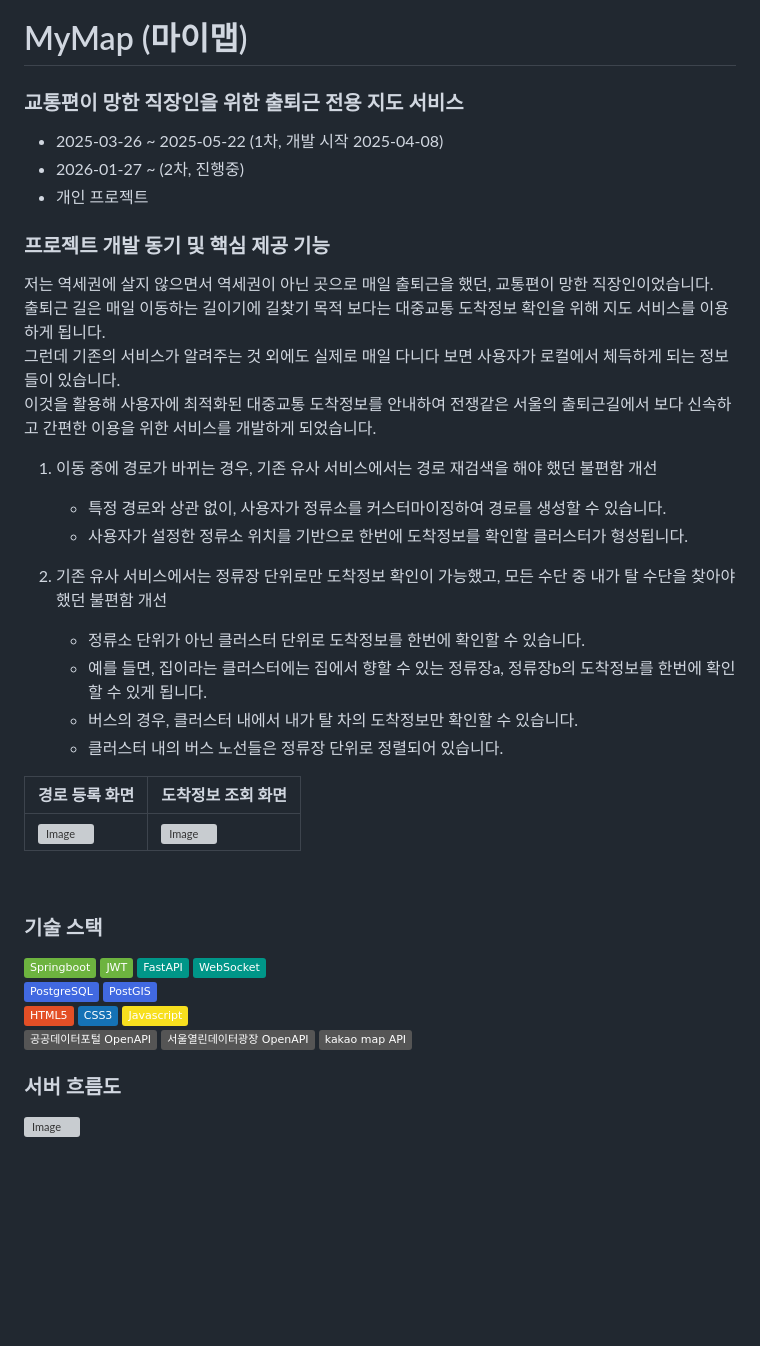
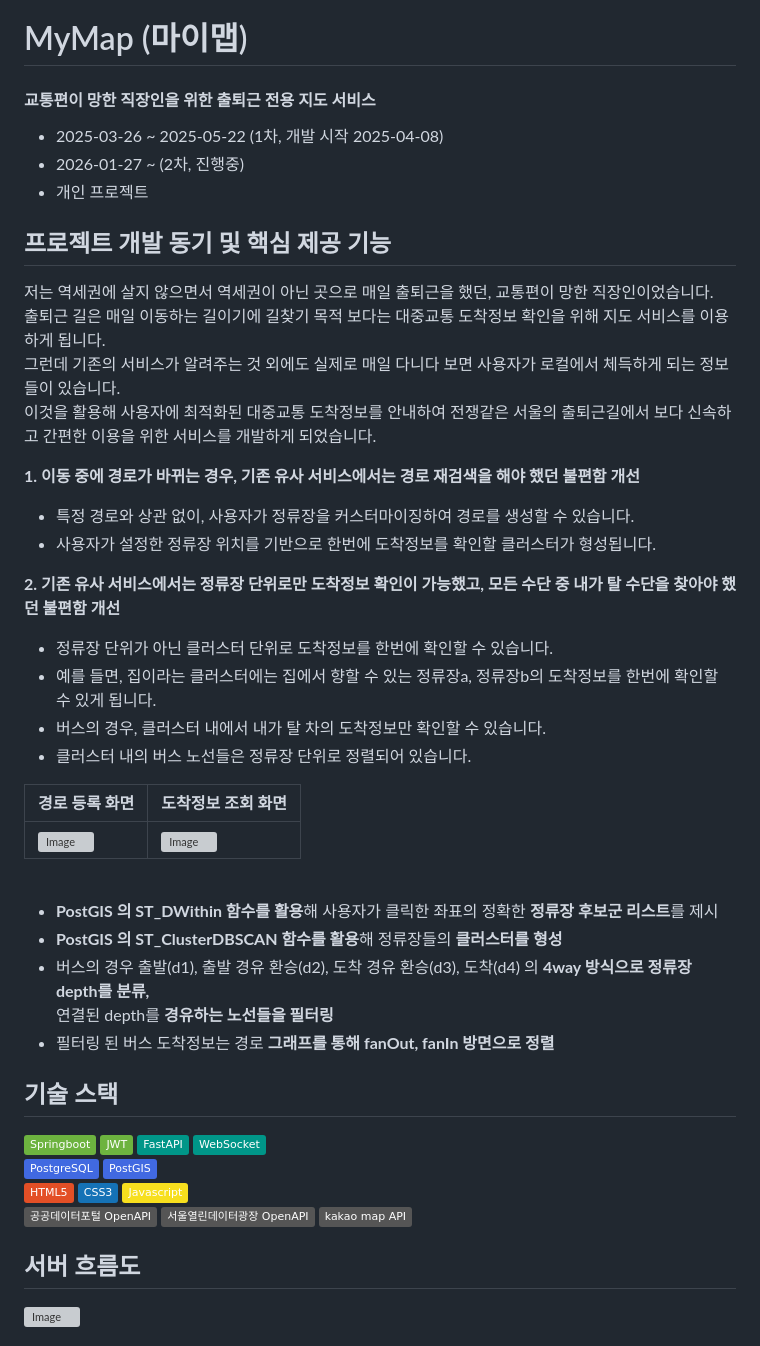
Before and after one commit to loveyrooney/mymap, a Markdown page: README.md, the part around one of its changes. Drawn GitHub-style; badges without logos; blank space fills up the shorter version; grey boxes are pictures that could not be loaded.

```diff
--- a/README.md
+++ b/README.md
@@ -1,21 +1,21 @@
 # MyMap (마이맵)
-### 교통편이 망한 직장인을 위한 출퇴근 전용 지도 서비스
+#### 교통편이 망한 직장인을 위한 출퇴근 전용 지도 서비스
  - 2025-03-26 ~ 2025-05-22 (1차, 개발 시작 2025-04-08)
  - 2026-01-27 ~ (2차, 진행중)
  - 개인 프로젝트
 
-### 프로젝트 개발 동기 및 핵심 제공 기능
+## 프로젝트 개발 동기 및 핵심 제공 기능
 저는 역세권에 살지 않으면서 역세권이 아닌 곳으로 매일 출퇴근을 했던, 교통편이 망한 직장인이었습니다.<br>
 출퇴근 길은 매일 이동하는 길이기에 길찾기 목적 보다는 대중교통 도착정보 확인을 위해 지도 서비스를 이용하게 됩니다. <br>
 그런데 기존의 서비스가 알려주는 것 외에도 실제로 매일 다니다 보면 사용자가 로컬에서 체득하게 되는 정보들이 있습니다. <br>
 이것을 활용해 사용자에 최적화된 대중교통 도착정보를 안내하여 전쟁같은 서울의 출퇴근길에서 보다 신속하고 간편한 이용을 위한 서비스를 개발하게 되었습니다.
 
-1. 이동 중에 경로가 바뀌는 경우, 기존 유사 서비스에서는 경로 재검색을 해야 했던 불편함 개선
-   - 특정 경로와 상관 없이, 사용자가 정류소를 커스터마이징하여 경로를 생성할 수 있습니다.
-   - 사용자가 설정한 정류소 위치를 기반으로 한번에 도착정보를 확인할 클러스터가 형성됩니다.
+<strong>1. 이동 중에 경로가 바뀌는 경우, 기존 유사 서비스에서는 경로 재검색을 해야 했던 불편함 개선</strong>
+   - 특정 경로와 상관 없이, 사용자가 정류장을 커스터마이징하여 경로를 생성할 수 있습니다.
+   - 사용자가 설정한 정류장 위치를 기반으로 한번에 도착정보를 확인할 클러스터가 형성됩니다.
 
-3. 기존 유사 서비스에서는 정류장 단위로만 도착정보 확인이 가능했고, 모든 수단 중 내가 탈 수단을 찾아야 했던 불편함 개선
-   - 정류소 단위가 아닌 클러스터 단위로 도착정보를 한번에 확인할 수 있습니다.
+<strong>2. 기존 유사 서비스에서는 정류장 단위로만 도착정보 확인이 가능했고, 모든 수단 중 내가 탈 수단을 찾아야 했던 불편함 개선</strong>
+   - 정류장 단위가 아닌 클러스터 단위로 도착정보를 한번에 확인할 수 있습니다.
    - 예를 들면, 집이라는 클러스터에는 집에서 향할 수 있는 정류장a, 정류장b의 도착정보를 한번에 확인할 수 있게 됩니다.
    - 버스의 경우, 클러스터 내에서 내가 탈 차의 도착정보만 확인할 수 있습니다.
    - 클러스터 내의 버스 노선들은 정류장 단위로 정렬되어 있습니다.
@@ -23,10 +23,15 @@
 | 경로 등록 화면 | 도착정보 조회 화면 |
 |------|------|
 | <img width="148" alt="Image" src="https://github.com/user-attachments/assets/ad3e1e76-4f80-472b-bd3a-6121454eba4c" /> | <img width="148" alt="Image" src="https://github.com/user-attachments/assets/3b901b0d-d9f9-4dfb-96d4-e79039d22b7d" /> |
-
 <br>
 
-### 기술 스택
+- <strong>PostGIS 의 ST_DWithin 함수를 활용</strong>해 사용자가 클릭한 좌표의 정확한 <strong>정류장 후보군 리스트</strong>를 제시
+- <strong>PostGIS 의 ST_ClusterDBSCAN 함수를 활용</strong>해 정류장들의 <strong>클러스터를 형성</strong>
+- 버스의 경우 출발(d1), 출발 경유 환승(d2), 도착 경유 환승(d3), 도착(d4) 의 <strong>4way 방식으로 정류장 depth를 분류,</strong><br>
+  연결된 depth를 <strong>경유하는 노선들을 필터링</strong>
+- 필터링 된 버스 도착정보는 경로 <strong>그래프를 통해 fanOut, fanIn 방면으로 정렬</strong>
+
+## 기술 스택
 <span><img src="https://img.shields.io/badge/Springboot-6DB33F?style=flat&logo=springboot&logoColor=white"/></span>
 <span><img src="https://img.shields.io/badge/JWT-6DB33F?style=flat&logo=JWT&logoColor=white"/></span>
 <span><img src="https://img.shields.io/badge/FastAPI-009688?style=flat&logo=FastAPI&logoColor=white"/></span>
@@ -42,7 +47,7 @@
 
 
 
-### 서버 흐름도
+## 서버 흐름도
 <img width="800" alt="Image" src="https://github.com/user-attachments/assets/85f08e04-e133-432f-9933-68e41e0fbe4d" />
 
 <br>
```
Also changed, not shown: other parts of README.md (+46 -24 lines).
